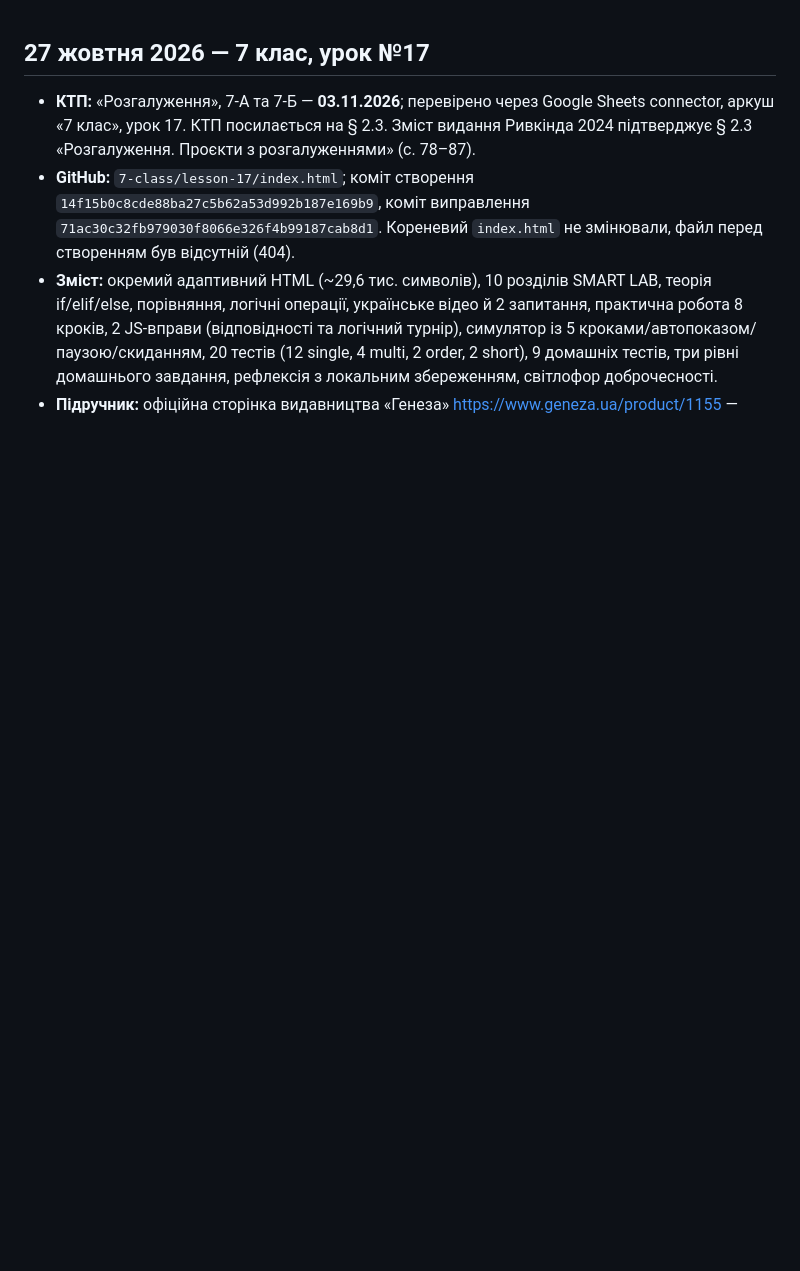
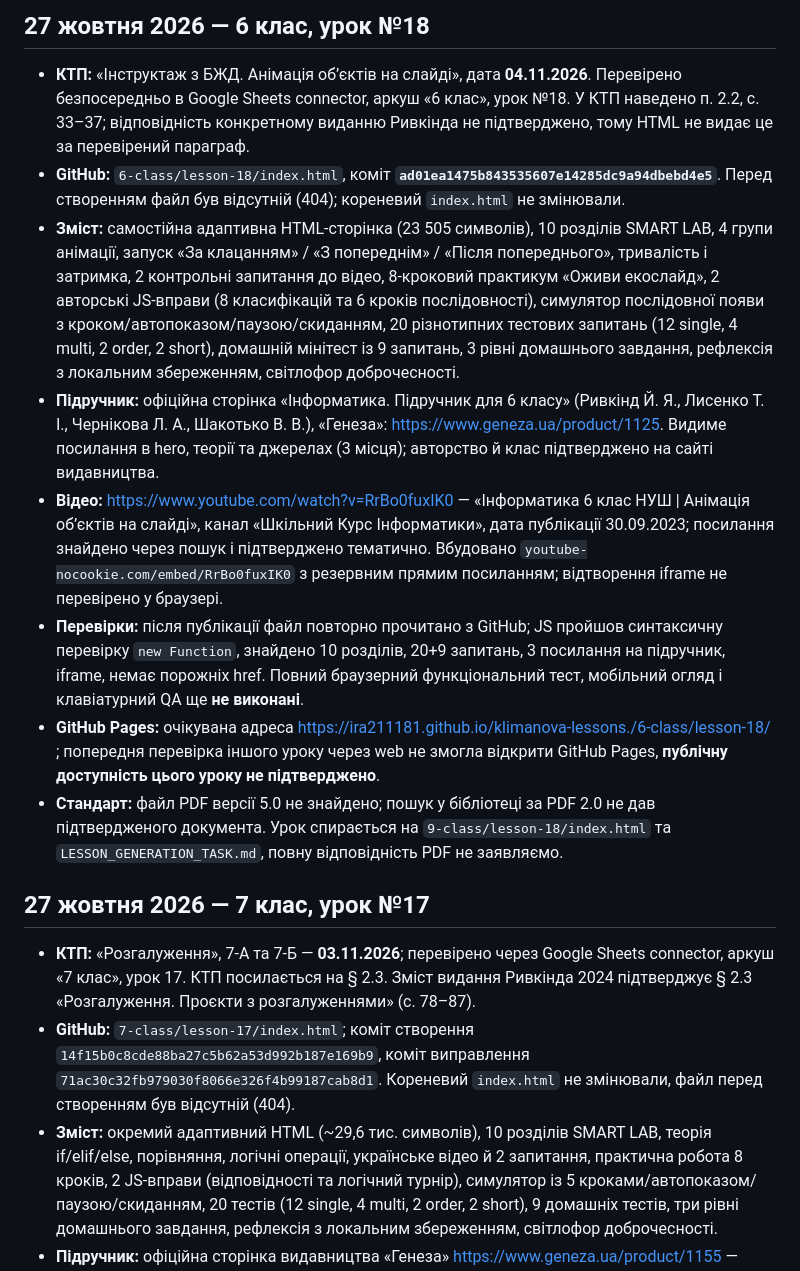
Before and after one commit to ira211181/klimanova-lessons., a Markdown page: LESSON_PUBLICATION_LOG.md, the part around the change. GitHub-like rendering; blank space fills up the shorter version.

Commit message:
Log publication and verification of grade 6 lesson 18

```diff
--- a/LESSON_PUBLICATION_LOG.md
+++ b/LESSON_PUBLICATION_LOG.md
@@ -1,3 +1,13 @@
+## 27 жовтня 2026 — 6 клас, урок №18
+- **КТП:** «Інструктаж з БЖД. Анімація об’єктів на слайді», дата **04.11.2026**. Перевірено безпосередньо в Google Sheets connector, аркуш «6 клас», урок №18. У КТП наведено п. 2.2, с. 33–37; відповідність конкретному виданню Ривкінда не підтверджено, тому HTML не видає це за перевірений параграф.
+- **GitHub:** `6-class/lesson-18/index.html`, коміт **`ad01ea1475b843535607e14285dc9a94dbebd4e5`**. Перед створенням файл був відсутній (404); кореневий `index.html` не змінювали.
+- **Зміст:** самостійна адаптивна HTML-сторінка (23 505 символів), 10 розділів SMART LAB, 4 групи анімації, запуск «За клацанням» / «З попереднім» / «Після попереднього», тривалість і затримка, 2 контрольні запитання до відео, 8-кроковий практикум «Оживи екослайд», 2 авторські JS-вправи (8 класифікацій та 6 кроків послідовності), симулятор послідовної появи з кроком/автопоказом/паузою/скиданням, 20 різнотипних тестових запитань (12 single, 4 multi, 2 order, 2 short), домашній мінітест із 9 запитань, 3 рівні домашнього завдання, рефлексія з локальним збереженням, світлофор доброчесності.
+- **Підручник:** офіційна сторінка «Інформатика. Підручник для 6 класу» (Ривкінд Й. Я., Лисенко Т. І., Чернікова Л. А., Шакотько В. В.), «Генеза»: https://www.geneza.ua/product/1125. Видиме посилання в hero, теорії та джерелах (3 місця); авторство й клас підтверджено на сайті видавництва.
+- **Відео:** https://www.youtube.com/watch?v=RrBo0fuxIK0 — «Інформатика 6 клас НУШ | Анімація об’єктів на слайді», канал «Шкільний Курс Інформатики», дата публікації 30.09.2023; посилання знайдено через пошук і підтверджено тематично. Вбудовано `youtube-nocookie.com/embed/RrBo0fuxIK0` з резервним прямим посиланням; відтворення iframe не перевірено у браузері.
+- **Перевірки:** після публікації файл повторно прочитано з GitHub; JS пройшов синтаксичну перевірку `new Function`, знайдено 10 розділів, 20+9 запитань, 3 посилання на підручник, iframe, немає порожніх href. Повний браузерний функціональний тест, мобільний огляд і клавіатурний QA ще **не виконані**.
+- **GitHub Pages:** очікувана адреса https://ira211181.github.io/klimanova-lessons./6-class/lesson-18/ ; попередня перевірка іншого уроку через web не змогла відкрити GitHub Pages, **публічну доступність цього уроку не підтверджено**.
+- **Стандарт:** файл PDF версії 5.0 не знайдено; пошук у бібліотеці за PDF 2.0 не дав підтвердженого документа. Урок спирається на `9-class/lesson-18/index.html` та `LESSON_GENERATION_TASK.md`, повну відповідність PDF не заявляємо.
+
 ## 27 жовтня 2026 — 7 клас, урок №17
 - **КТП:** «Розгалуження», 7-А та 7-Б — **03.11.2026**; перевірено через Google Sheets connector, аркуш «7 клас», урок 17. КТП посилається на § 2.3. Зміст видання Ривкінда 2024 підтверджує § 2.3 «Розгалуження. Проєкти з розгалуженнями» (с. 78–87).
 - **GitHub:** `7-class/lesson-17/index.html`; коміт створення `14f15b0c8cde88ba27c5b62a53d992b187e169b9`, коміт виправлення `71ac30c32fb979030f8066e326f4b99187cab8d1`. Кореневий `index.html` не змінювали, файл перед створенням був відсутній (404).
```
